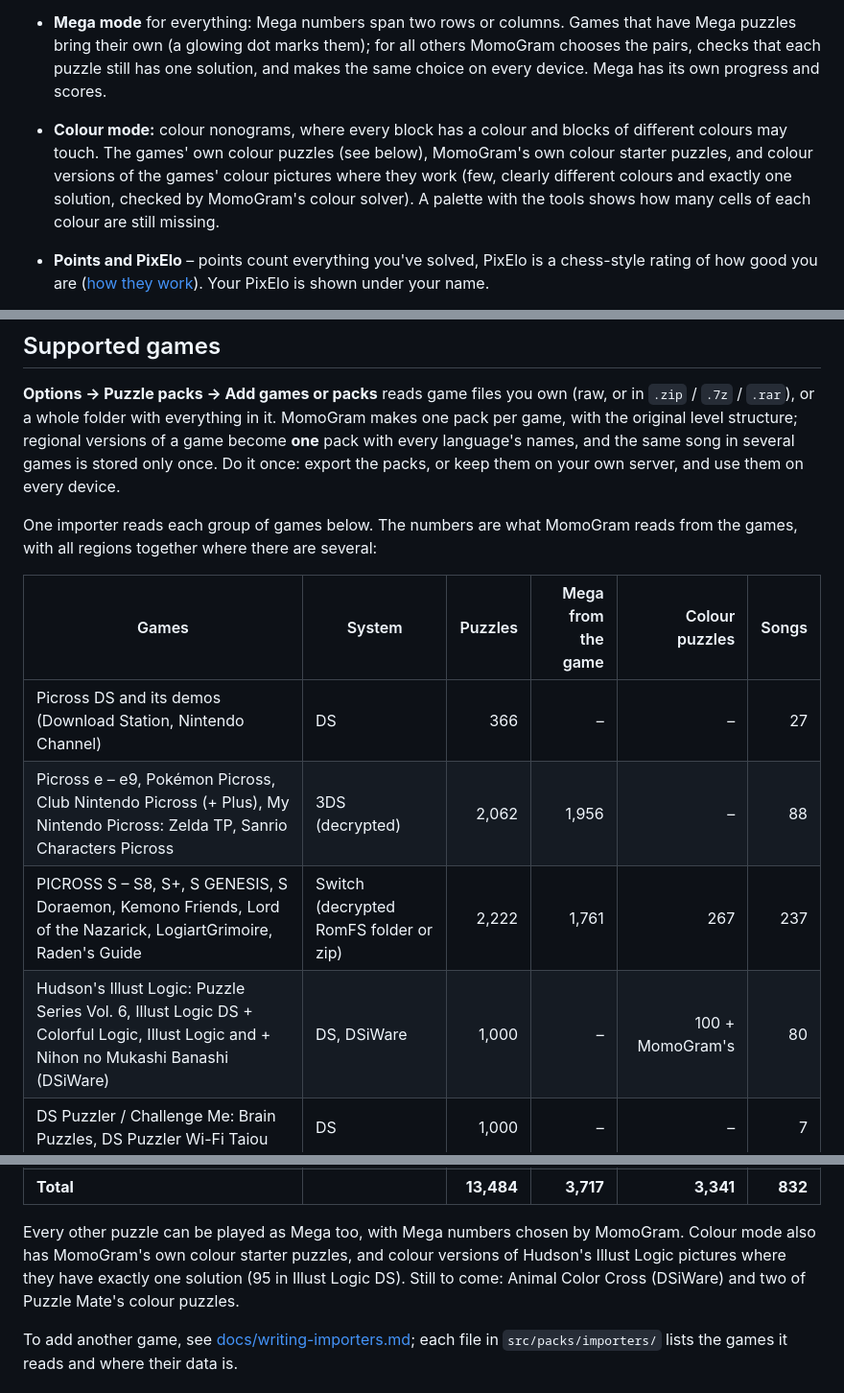
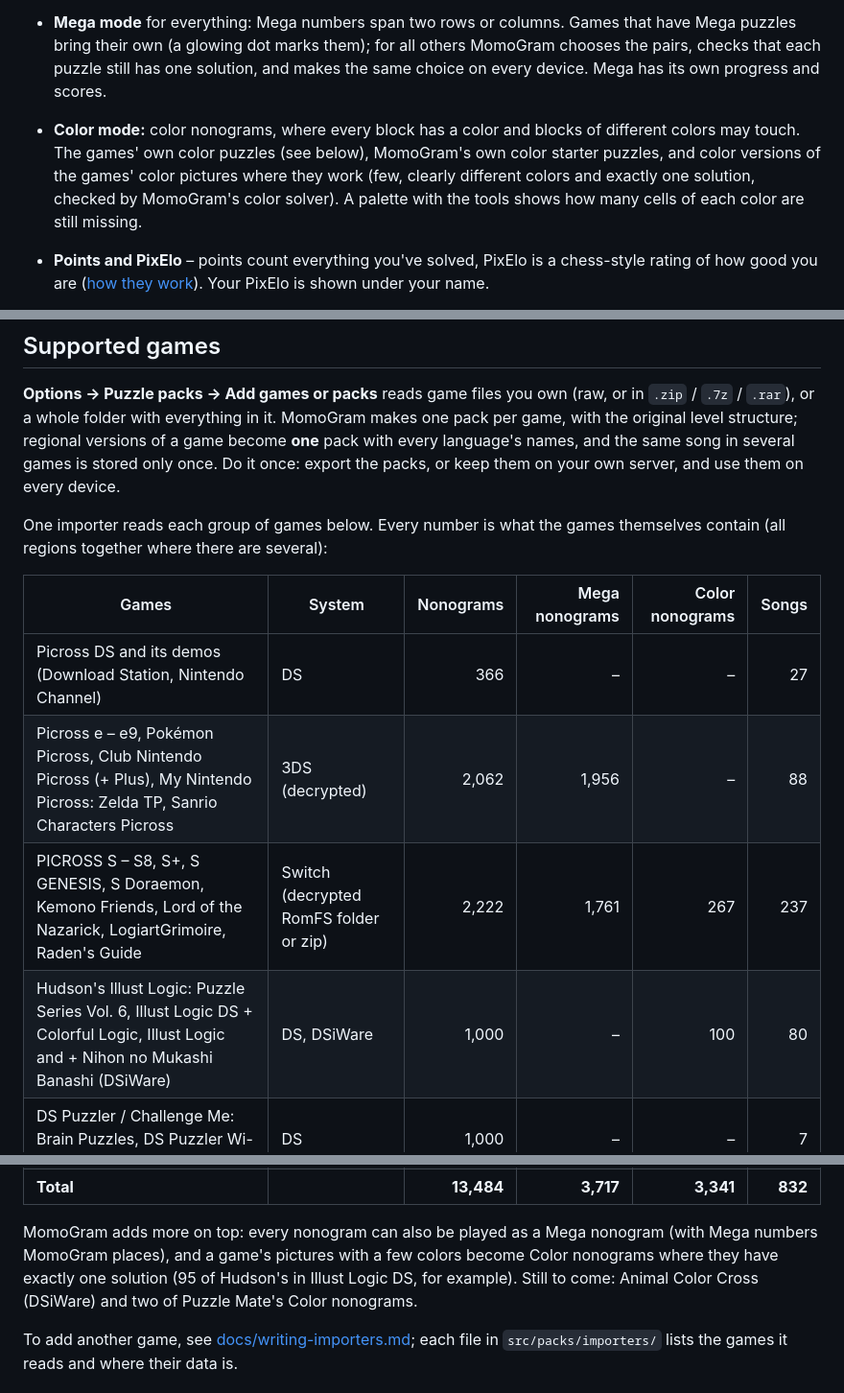
Before and after one commit to Emil007/MomoGram, a Markdown page: README.md, 3 parts joined by grey strips. Shown at 96% size. Rendered like a GitHub page.

```diff
--- a/README.md
+++ b/README.md
@@ -51,7 +53,7 @@ Nonograms do that too.
 
 - **Three ways to play:** the mode switch on the home screen cycles through *MomoGram*, *Mega MomoGram* and *Color MomoGram*. Each mode has its own progress, medals and high scores.
 - **Mega mode** for everything: Mega numbers span two rows or columns. Games that have Mega puzzles bring their own (a glowing dot marks them); for all others MomoGram chooses the pairs, checks that each puzzle still has one solution, and makes the same choice on every device. Mega has its own progress and scores.
-- **Colour mode:** colour nonograms, where every block has a colour and blocks of different colours may touch. The games' own colour puzzles (see below), MomoGram's own colour starter puzzles, and colour versions of the games' colour pictures where they work (few, clearly different colours and exactly one solution, checked by MomoGram's colour solver). A palette with the tools shows how many cells of each colour are still missing.
+- **Color mode:** color nonograms, where every block has a color and blocks of different colors may touch. The games' own color puzzles (see below), MomoGram's own color starter puzzles, and color versions of the games' color pictures where they work (few, clearly different colors and exactly one solution, checked by MomoGram's color solver). A palette with the tools shows how many cells of each color are still missing.
 - **Points and PixElo** – points count everything you've solved, PixElo is a chess-style rating of how good you are ([how they work](#points-and-pixelo)). Your PixElo is shown under your name.
 - **A board that feels like the handhelds:** the row and column you draw in light up into the clues, a counter shows the length of the block you're drawing, clue numbers grey out only when their block is certainly done, logic hints (💡) turn a clue blue when its line gives away a new cell, and your own marks stay while you fill and cross the rest.
 - **Made for one hand on a phone:** portrait layout, tools at the bottom (or right), stepless pinch zoom, drags that stay on their line. Keyboard, mouse and gamepad on the desktop and Steam Deck.
@@ -65,14 +67,14 @@ Nonograms do that too.
 
 **Options → Puzzle packs → Add games or packs** reads game files you own (raw, or in `.zip` / `.7z` / `.rar`), or a whole folder with everything in it. MomoGram makes one pack per game, with the original level structure; regional versions of a game become **one** pack with every language's names, and the same song in several games is stored only once. Do it once: export the packs, or keep them on your own server, and use them on every device.
 
-One importer reads each group of games below. The numbers are what MomoGram reads from the games, with all regions together where there are several:
+One importer reads each group of games below. Every number is what the games themselves contain (all regions together where there are several):
 
-| Games | System | Puzzles | Mega from the game | Colour puzzles | Songs |
+| Games | System | Nonograms | Mega nonograms | Color nonograms | Songs |
 |---|---|---:|---:|---:|---:|
 | Picross DS and its demos (Download Station, Nintendo Channel) | DS | 366 | – | – | 27 |
 | Picross e – e9, Pokémon Picross, Club Nintendo Picross (+ Plus), My Nintendo Picross: Zelda TP, Sanrio Characters Picross | 3DS (decrypted) | 2,062 | 1,956 | – | 88 |
 | PICROSS S – S8, S+, S GENESIS, S Doraemon, Kemono Friends, Lord of the Nazarick, LogiartGrimoire, Raden's Guide | Switch (decrypted RomFS folder or zip) | 2,222 | 1,761 | 267 | 237 |
-| Hudson's Illust Logic: Puzzle Series Vol. 6, Illust Logic DS + Colorful Logic, Illust Logic and + Nihon no Mukashi Banashi (DSiWare) | DS, DSiWare | 1,000 | – | 100 + MomoGram's | 80 |
+| Hudson's Illust Logic: Puzzle Series Vol. 6, Illust Logic DS + Colorful Logic, Illust Logic and + Nihon no Mukashi Banashi (DSiWare) | DS, DSiWare | 1,000 | – | 100 | 80 |
 | DS Puzzler / Challenge Me: Brain Puzzles, DS Puzzler Wi-Fi Taiou | DS | 1,000 | – | – | 7 |
 | SIMPLE DS Vol. 7 / Vol. 28: THE Illust Puzzle | DS | 2,801 | – | 2,800 | 17 |
 | Illu-Logi VOW | DS | 139 | – | 166 | 40 |
@@ -85,7 +87,7 @@ One importer reads each group of games below. The numbers are what MomoGram read
 | Picross NP Vol. 1 – 8 | Super Famicom (Nintendo Power) | 1,320 | – | – | 168 |
 | **Total** | | **13,484** | **3,717** | **3,341** | **832** |
 
-Every other puzzle can be played as Mega too, with Mega numbers chosen by MomoGram. Colour mode also has MomoGram's own colour starter puzzles, and colour versions of Hudson's Illust Logic pictures where they have exactly one solution (95 in Illust Logic DS). Still to come: Animal Color Cross (DSiWare) and two of Puzzle Mate's colour puzzles.
+MomoGram adds more on top: every nonogram can also be played as a Mega nonogram (with Mega numbers MomoGram places), and a game's pictures with a few colors become Color nonograms where they have exactly one solution (95 of Hudson's in Illust Logic DS, for example). Still to come: Animal Color Cross (DSiWare) and two of Puzzle Mate's Color nonograms.
 
 To add another game, see [docs/writing-importers.md](docs/writing-importers.md); each file in `src/packs/importers/` lists the games it reads and where their data is.
 
```
Also changed, not shown: other parts of README.md (+9 -7 lines), docs/screenshots/phone-home.png, docs/screenshots/phone-mega.png (added), 5 other files.
